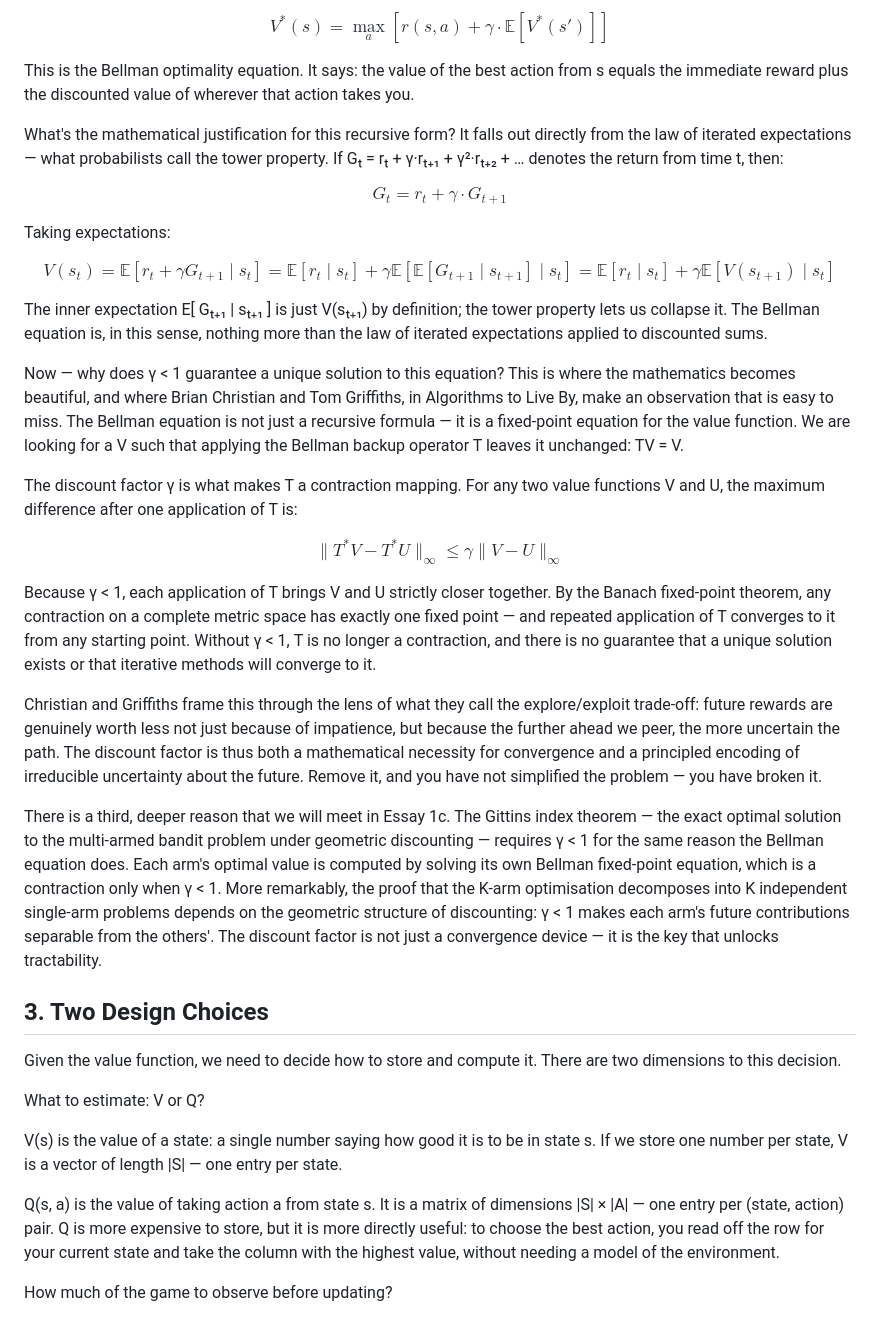
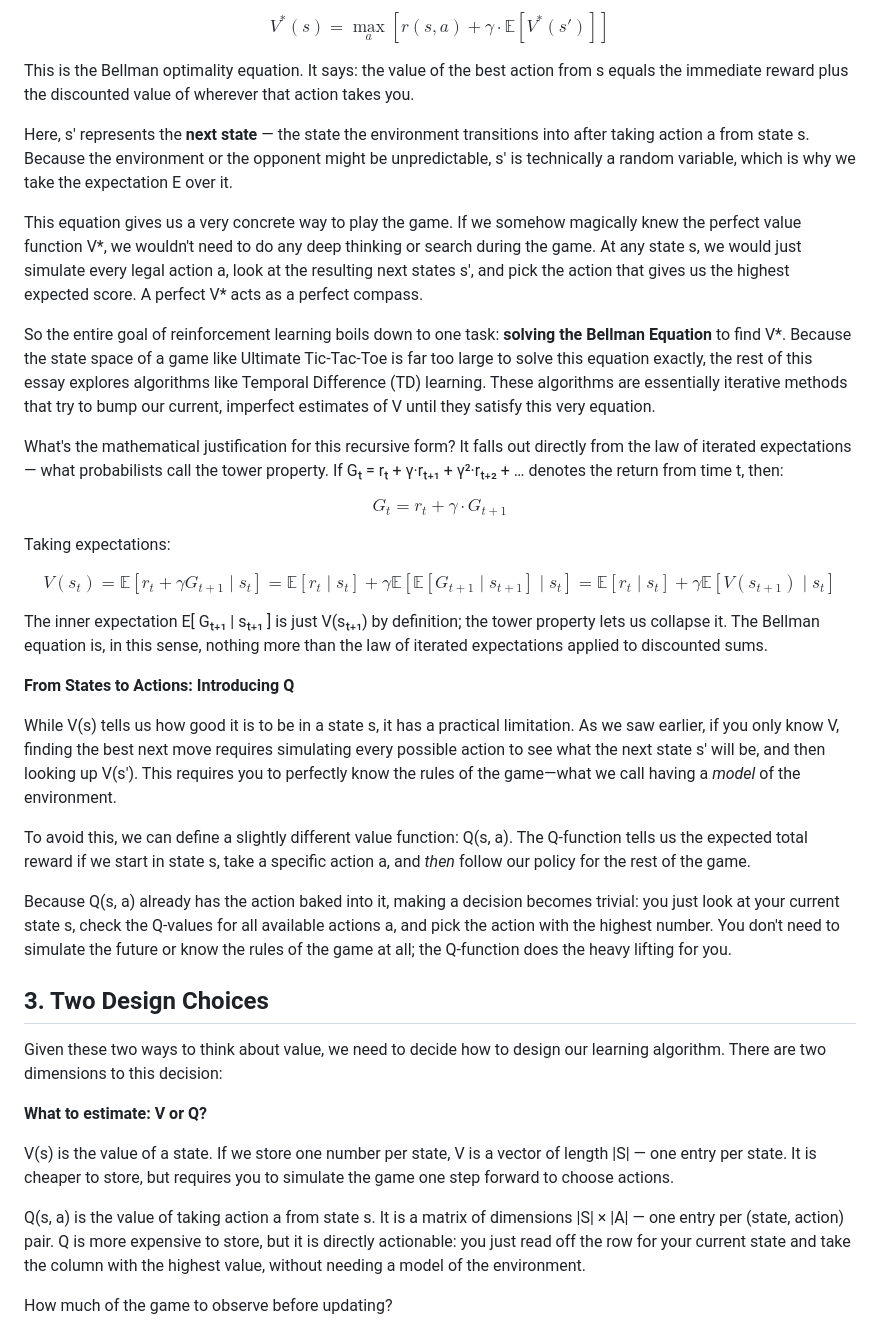
Before and after one commit to thltsui/RecursiveTicTacToe, a Markdown page: substack/essay1b_rl_background.md, the part around the change. Drawn GitHub-style.

Commit message:
Remove overly technical sections and introduce Q function properly

```diff
--- a/substack/essay1b_rl_background.md
+++ b/substack/essay1b_rl_background.md
@@ -42,6 +42,12 @@ $$ V^*(s) = \max_a \left[ r(s,a) + \gamma \cdot \mathbb{E}[V^*(s')] \right] $$
 
 This is the Bellman optimality equation. It says: the value of the best action from s equals the immediate reward plus the discounted value of wherever that action takes you.
 
+Here, s' represents the **next state** — the state the environment transitions into after taking action a from state s. Because the environment or the opponent might be unpredictable, s' is technically a random variable, which is why we take the expectation E over it.
+
+This equation gives us a very concrete way to play the game. If we somehow magically knew the perfect value function V*, we wouldn't need to do any deep thinking or search during the game. At any state s, we would just simulate every legal action a, look at the resulting next states s', and pick the action that gives us the highest expected score. A perfect V* acts as a perfect compass.
+
+So the entire goal of reinforcement learning boils down to one task: **solving the Bellman Equation** to find V*. Because the state space of a game like Ultimate Tic-Tac-Toe is far too large to solve this equation exactly, the rest of this essay explores algorithms like Temporal Difference (TD) learning. These algorithms are essentially iterative methods that try to bump our current, imperfect estimates of V until they satisfy this very equation.
+
 What's the mathematical justification for this recursive form? It falls out directly from the law of iterated expectations — what probabilists call the tower property. If Gₜ = rₜ + γ·rₜ₊₁ + γ²·rₜ₊₂ + … denotes the return from time t, then:
 
 
@@ -56,29 +62,23 @@ $$ V(s_t) = \mathbb{E}[r_t + \gamma G_{t+1} \mid s_t] = \mathbb{E}[r_t \mid s_t]
 
 The inner expectation E[ Gₜ₊₁ | sₜ₊₁ ] is just V(sₜ₊₁) by definition; the tower property lets us collapse it. The Bellman equation is, in this sense, nothing more than the law of iterated expectations applied to discounted sums.
 
-Now — why does γ < 1 guarantee a unique solution to this equation? This is where the mathematics becomes beautiful, and where Brian Christian and Tom Griffiths, in Algorithms to Live By, make an observation that is easy to miss. The Bellman equation is not just a recursive formula — it is a fixed-point equation for the value function. We are looking for a V such that applying the Bellman backup operator T leaves it unchanged: TV = V.
+**From States to Actions: Introducing Q**
 
-The discount factor γ is what makes T a contraction mapping. For any two value functions V and U, the maximum difference after one application of T is:
+While V(s) tells us how good it is to be in a state s, it has a practical limitation. As we saw earlier, if you only know V, finding the best next move requires simulating every possible action to see what the next state s' will be, and then looking up V(s'). This requires you to perfectly know the rules of the game—what we call having a *model* of the environment.
 
+To avoid this, we can define a slightly different value function: Q(s, a). The Q-function tells us the expected total reward if we start in state s, take a specific action a, and *then* follow our policy for the rest of the game.
 
-$$ \|T^*V - T^*U\|_\infty \leq \gamma \|V - U\|_\infty $$
-
-
-Because γ < 1, each application of T brings V and U strictly closer together. By the Banach fixed-point theorem, any contraction on a complete metric space has exactly one fixed point — and repeated application of T converges to it from any starting point. Without γ < 1, T is no longer a contraction, and there is no guarantee that a unique solution exists or that iterative methods will converge to it.
-
-Christian and Griffiths frame this through the lens of what they call the explore/exploit trade-off: future rewards are genuinely worth less not just because of impatience, but because the further ahead we peer, the more uncertain the path. The discount factor is thus both a mathematical necessity for convergence and a principled encoding of irreducible uncertainty about the future. Remove it, and you have not simplified the problem — you have broken it.
-
-There is a third, deeper reason that we will meet in Essay 1c. The Gittins index theorem — the exact optimal solution to the multi-armed bandit problem under geometric discounting — requires γ < 1 for the same reason the Bellman equation does. Each arm's optimal value is computed by solving its own Bellman fixed-point equation, which is a contraction only when γ < 1. More remarkably, the proof that the K-arm optimisation decomposes into K independent single-arm problems depends on the geometric structure of discounting: γ < 1 makes each arm's future contributions separable from the others'. The discount factor is not just a convergence device — it is the key that unlocks tractability.
+Because Q(s, a) already has the action baked into it, making a decision becomes trivial: you just look at your current state s, check the Q-values for all available actions a, and pick the action with the highest number. You don't need to simulate the future or know the rules of the game at all; the Q-function does the heavy lifting for you.
 
 ## 3. Two Design Choices
 
-Given the value function, we need to decide how to store and compute it. There are two dimensions to this decision.
+Given these two ways to think about value, we need to decide how to design our learning algorithm. There are two dimensions to this decision:
 
-What to estimate: V or Q?
+**What to estimate: V or Q?**
 
-V(s) is the value of a state: a single number saying how good it is to be in state s. If we store one number per state, V is a vector of length |S| — one entry per state.
+V(s) is the value of a state. If we store one number per state, V is a vector of length |S| — one entry per state. It is cheaper to store, but requires you to simulate the game one step forward to choose actions.
 
-Q(s, a) is the value of taking action a from state s. It is a matrix of dimensions |S| × |A| — one entry per (state, action) pair. Q is more expensive to store, but it is more directly useful: to choose the best action, you read off the row for your current state and take the column with the highest value, without needing a model of the environment.
+Q(s, a) is the value of taking action a from state s. It is a matrix of dimensions |S| × |A| — one entry per (state, action) pair. Q is more expensive to store, but it is directly actionable: you just read off the row for your current state and take the column with the highest value, without needing a model of the environment.
 
 How much of the game to observe before updating?
 
```
